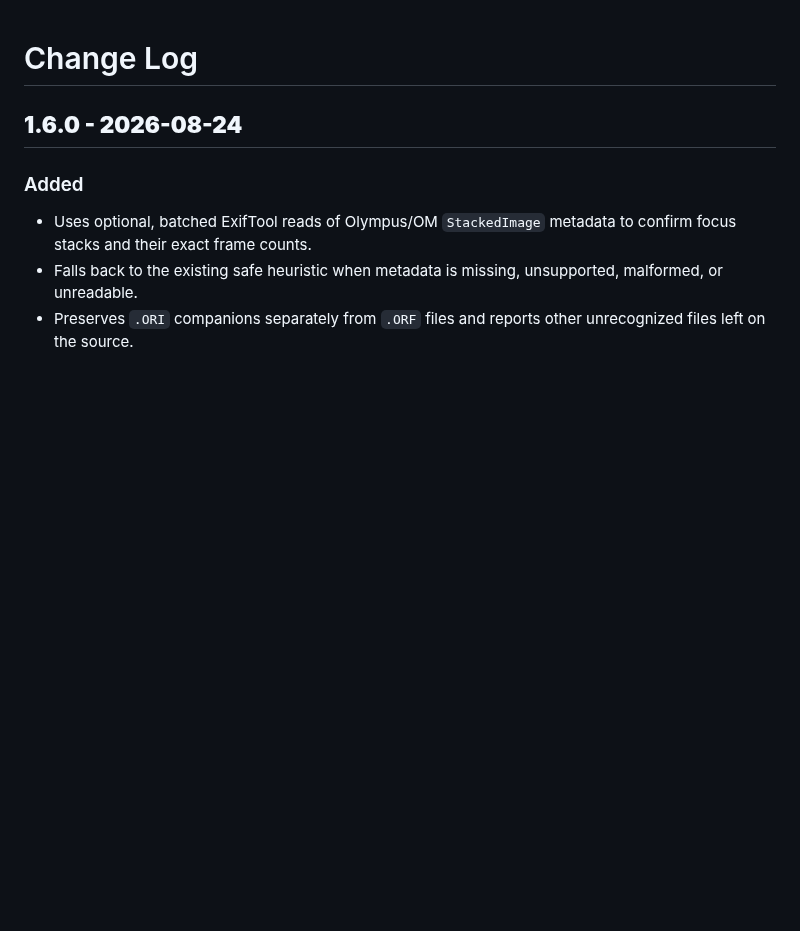
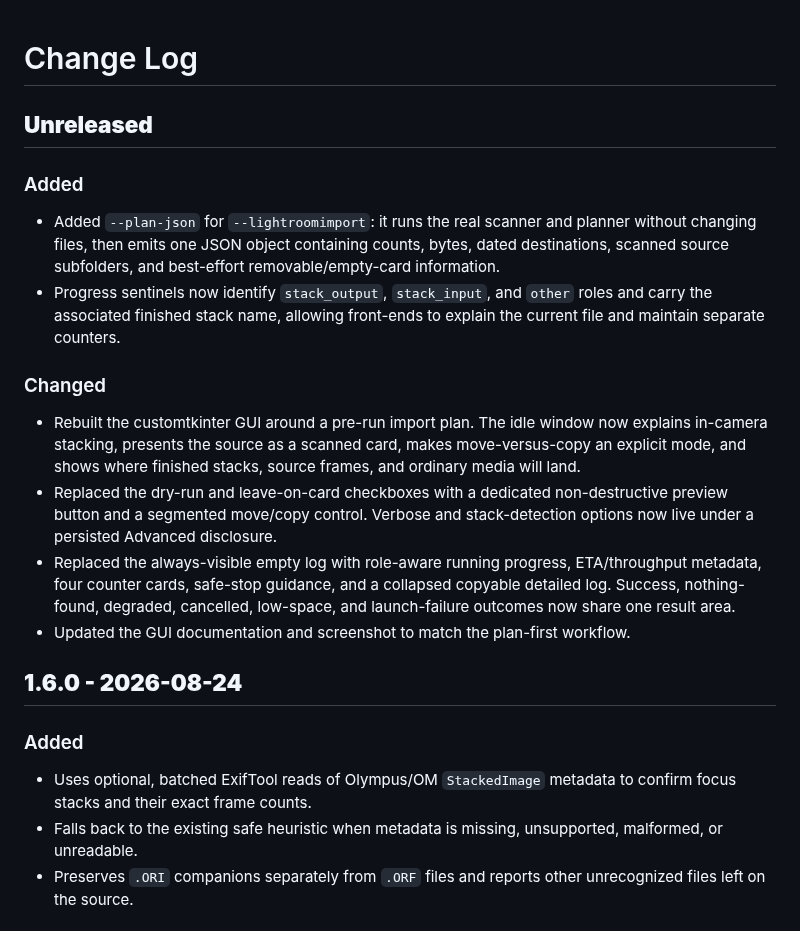
Before and after one commit to AlanRockefeller/stackcopy, a Markdown page: ChangeLog.md, the part around the change. Drawn GitHub-style; blank space fills up the shorter version.

```diff
--- a/ChangeLog.md
+++ b/ChangeLog.md
@@ -1,4 +1,18 @@
 # Change Log
+
+## **Unreleased**
+
+### Added
+
+- Added `--plan-json` for `--lightroomimport`: it runs the real scanner and planner without changing files, then emits one JSON object containing counts, bytes, dated destinations, scanned source subfolders, and best-effort removable/empty-card information.
+- Progress sentinels now identify `stack_output`, `stack_input`, and `other` roles and carry the associated finished stack name, allowing front-ends to explain the current file and maintain separate counters.
+
+### Changed
+
+- Rebuilt the customtkinter GUI around a pre-run import plan. The idle window now explains in-camera stacking, presents the source as a scanned card, makes move-versus-copy an explicit mode, and shows where finished stacks, source frames, and ordinary media will land.
+- Replaced the dry-run and leave-on-card checkboxes with a dedicated non-destructive preview button and a segmented move/copy control. Verbose and stack-detection options now live under a persisted Advanced disclosure.
+- Replaced the always-visible empty log with role-aware running progress, ETA/throughput metadata, four counter cards, safe-stop guidance, and a collapsed copyable detailed log. Success, nothing-found, degraded, cancelled, low-space, and launch-failure outcomes now share one result area.
+- Updated the GUI documentation and screenshot to match the plan-first workflow.
 
 ## **1.6.0 - 2026-08-24**
 
```
Also changed, not shown: README.md (+34 -22 lines), docs/gui.png.
